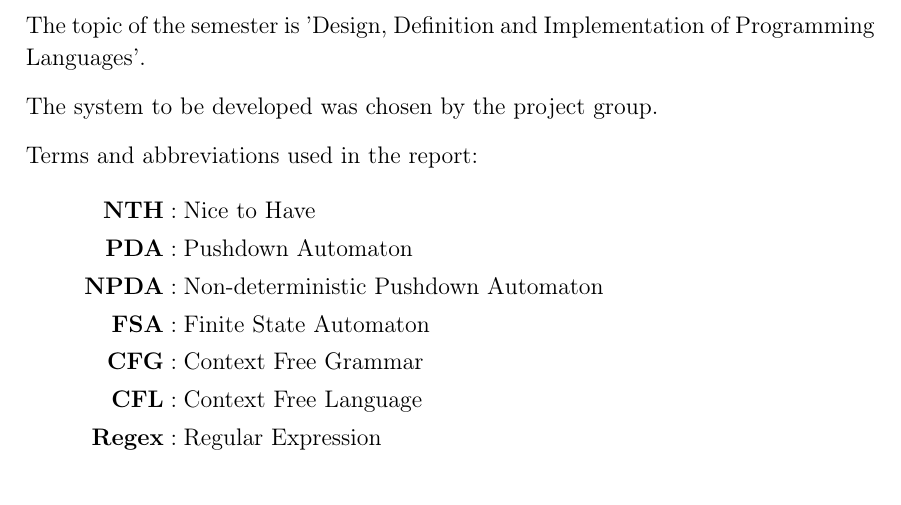
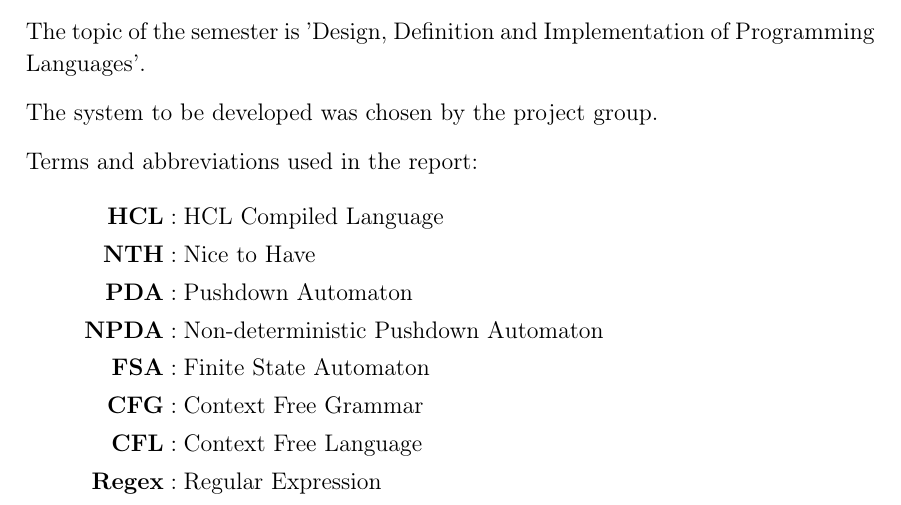
Before and after one commit to HotCL/P4-HCL, a LaTeX thesis (report/main.tex, which reads report/abbreviations.tex): part of page 4 of 61, cut so that both start at the same text. Compiled offline with pdfLaTeX.

Commit message:
HCL in abbreviations
forgot to add again

```diff
--- a/report/abbreviations.tex
+++ b/report/abbreviations.tex
@@ -1,6 +1,7 @@
 
 Terms and abbreviations used in the report:
 \begin{align*}
+	\textbf{HCL} &: \text{HCL Compiled Language} \\
     \textbf{NTH} &: \text{Nice to Have} \\
     \textbf{PDA} &: \text{Pushdown Automaton} \\
     \textbf{NPDA} &: \text{Non-deterministic Pushdown Automaton} \\
```
